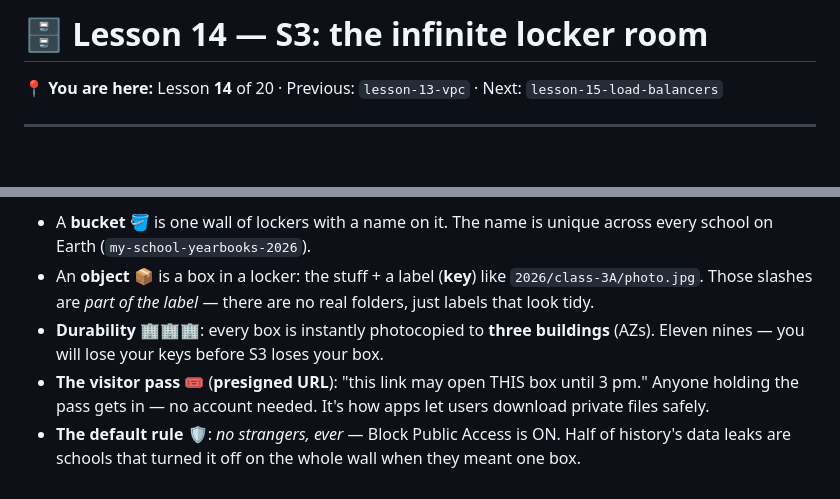
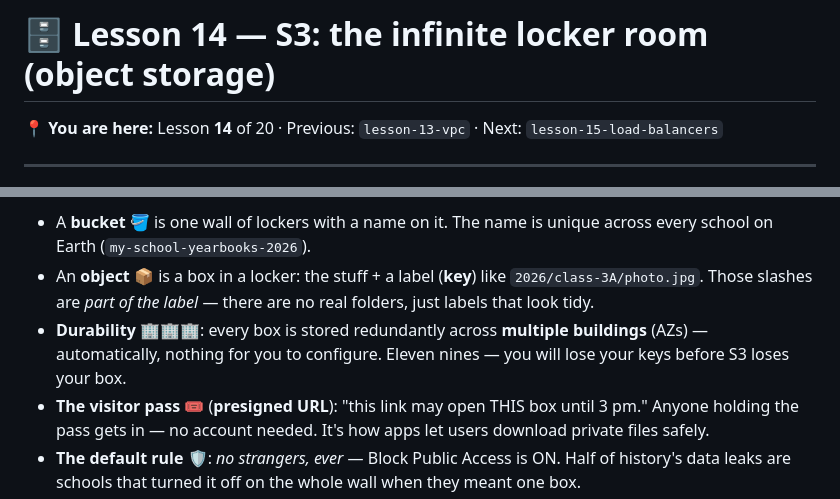
Before and after one commit to BaluRaut/learn-aws-school, a Markdown page: lessons/14-s3/README.md, 2 parts joined by grey strips. GitHub-like rendering; blank space fills up the shorter version.

Commit message:
Review fixes: S3 redundancy wording, Multi-AZ vs read replica, NAT per-AZ as recommendation, analogy → AWS term
Co-Authored-By: Claude Fable 5.1 <noreply@anthropic.com>

```diff
--- a/lessons/14-s3/README.md
+++ b/lessons/14-s3/README.md
@@ -1,4 +1,4 @@
-# 🗄️ Lesson 14 — S3: the infinite locker room
+# 🗄️ Lesson 14 — S3: the infinite locker room (object storage)
 
 **📍 You are here:** Lesson **14** of 20 · Previous: `lesson-13-vpc` · Next: `lesson-15-load-balancers`
 
@@ -22,9 +22,9 @@ desk plans, remember?). The school rents the **infinite locker room**: **S3**.
 - An **object** 📦 is a box in a locker: the stuff + a label (**key**)
   like `2026/class-3A/photo.jpg`. Those slashes are *part of the label* —
   there are no real folders, just labels that look tidy.
-- **Durability** 🏢🏢🏢: every box is instantly photocopied to **three
-  buildings** (AZs). Eleven nines — you will lose your keys before S3
-  loses your box.
+- **Durability** 🏢🏢🏢: every box is stored redundantly across **multiple
+  buildings** (AZs) — automatically, nothing for you to configure. Eleven
+  nines — you will lose your keys before S3 loses your box.
 - **The visitor pass** 🎟️ (**presigned URL**): "this link may open THIS
   box until 3 pm." Anyone holding the pass gets in — no account needed.
   It's how apps let users download private files safely.
```
Also changed, not shown: other parts of lessons/14-s3/README.md (+1 -1 lines).
